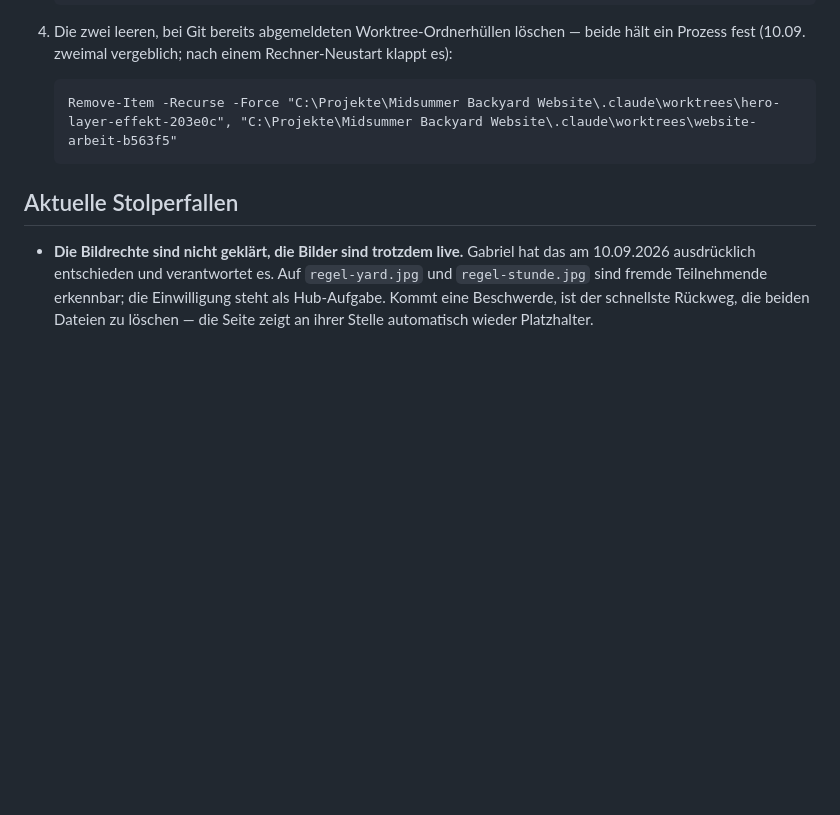
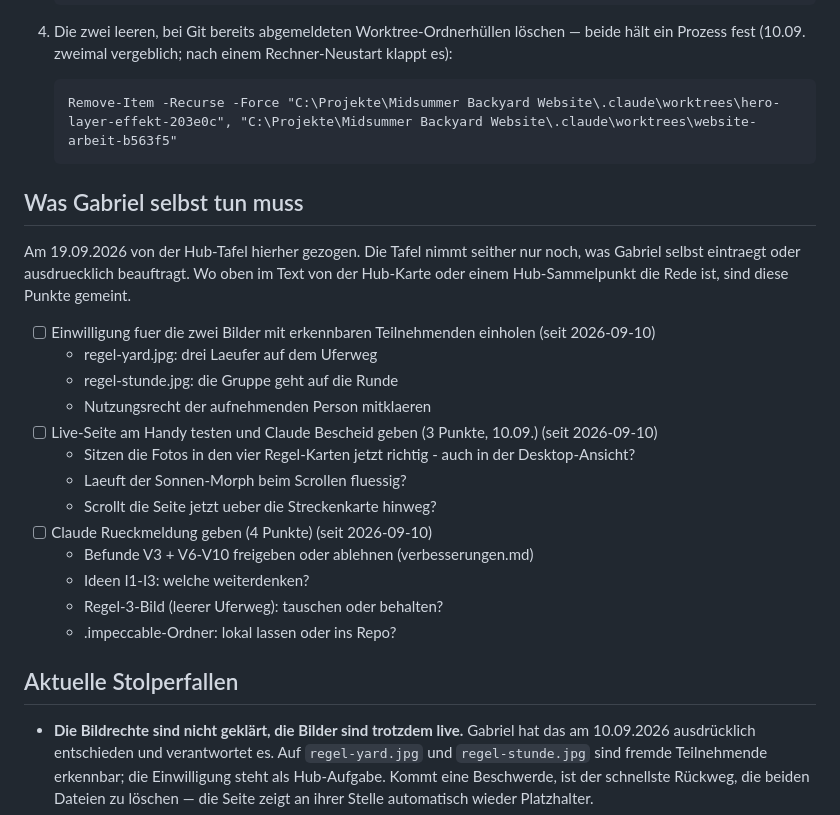
Before and after one commit to jgc-coding/midsummer-backyard-ultra, a Markdown page: weitermachen.md, the part around the change. Rendered like a GitHub page; blank space fills up the shorter version.

Commit message:
Gabriel-Aufgaben von der Hub-Tafel in die weitermachen.md geholt
Die Hub-Tafel war auf 332 Eintraege gewachsen, 320 davon automatisch angelegt.
Gabriel hat deshalb aufgehoert hineinzuschauen. Seit dem 19.09.2026 nimmt sie nur
noch, was er selbst eintraegt oder ausdruecklich beauftragt; der Riegel sitzt in
hub.py (add verlangt --auf-ansage).

Damit nichts verloren geht, stehen die offenen Punkte dieses Projekts jetzt hier
im Abschnitt "Was Gabriel selbst tun muss". Wo im Text weiter oben von der
Hub-Karte oder einem Hub-Sammelpunkt die Rede ist, sind diese Punkte gemeint.

Der vollstaendige Stand der Tafel vor der Bereinigung liegt im lumen-hub-Repo
unter sicherung/todos-2026-09-19-vor-bereinigung.json.

Co-Authored-By: Claude Opus 5 <noreply@anthropic.com>

````diff
--- a/weitermachen.md
+++ b/weitermachen.md
@@ -62,6 +62,27 @@ offenen Fragen im Hub.
    Remove-Item -Recurse -Force "C:\Projekte\Midsummer Backyard Website\.claude\worktrees\hero-layer-effekt-203e0c", "C:\Projekte\Midsummer Backyard Website\.claude\worktrees\website-arbeit-b563f5"
    ```
 
+## Was Gabriel selbst tun muss
+
+Am 19.09.2026 von der Hub-Tafel hierher gezogen. Die Tafel nimmt seither nur
+noch, was Gabriel selbst eintraegt oder ausdruecklich beauftragt. Wo oben im
+Text von der Hub-Karte oder einem Hub-Sammelpunkt die Rede ist, sind diese
+Punkte gemeint.
+
+- [ ] Einwilligung fuer die zwei Bilder mit erkennbaren Teilnehmenden einholen (seit 2026-09-10)
+  - regel-yard.jpg: drei Laeufer auf dem Uferweg
+  - regel-stunde.jpg: die Gruppe geht auf die Runde
+  - Nutzungsrecht der aufnehmenden Person mitklaeren
+- [ ] Live-Seite am Handy testen und Claude Bescheid geben (3 Punkte, 10.09.) (seit 2026-09-10)
+  - Sitzen die Fotos in den vier Regel-Karten jetzt richtig - auch in der Desktop-Ansicht?
+  - Laeuft der Sonnen-Morph beim Scrollen fluessig?
+  - Scrollt die Seite jetzt ueber die Streckenkarte hinweg?
+- [ ] Claude Rueckmeldung geben (4 Punkte) (seit 2026-09-10)
+  - Befunde V3 + V6-V10 freigeben oder ablehnen (verbesserungen.md)
+  - Ideen I1-I3: welche weiterdenken?
+  - Regel-3-Bild (leerer Uferweg): tauschen oder behalten?
+  - .impeccable-Ordner: lokal lassen oder ins Repo?
+
 ## Aktuelle Stolperfallen
 
 - **Die Bildrechte sind nicht geklärt, die Bilder sind trotzdem live.** Gabriel hat das am
````
